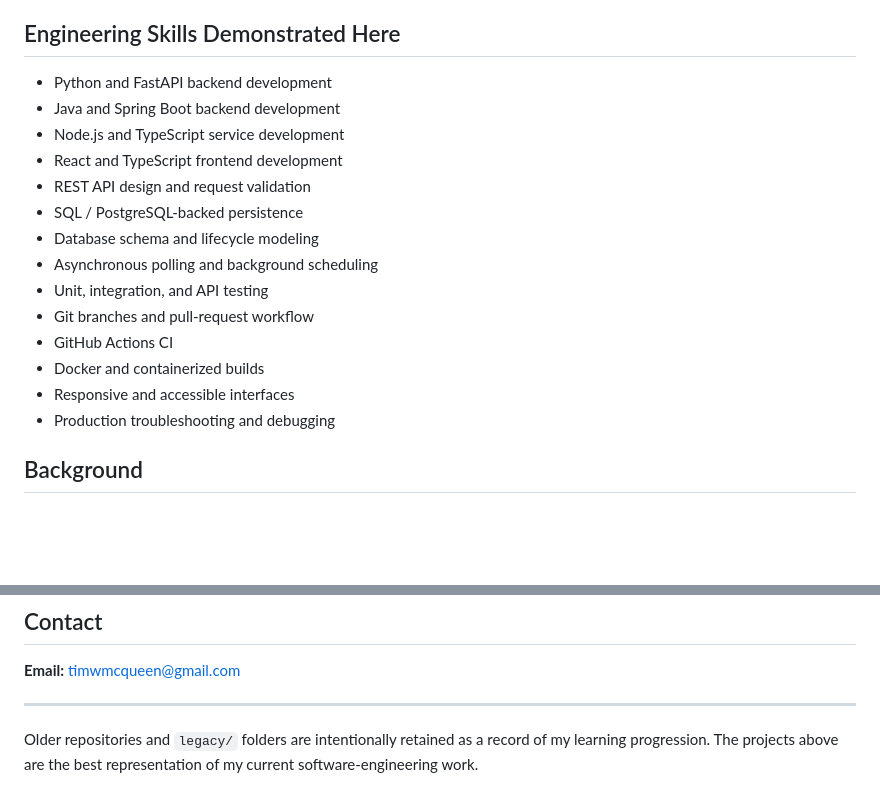
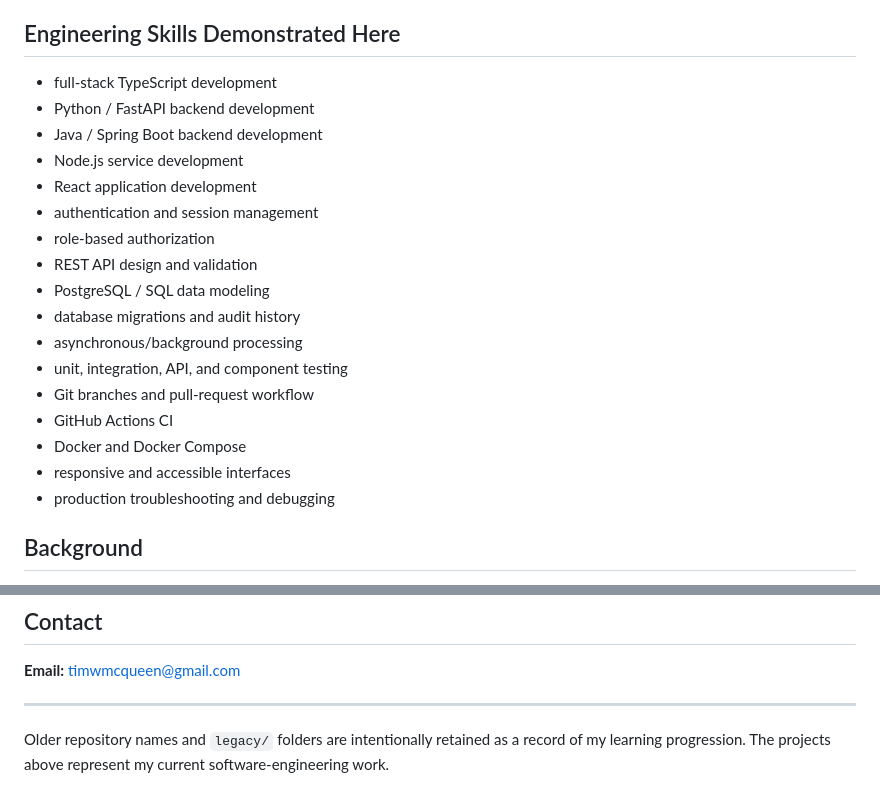
Before and after one commit to timwmcqueen/timwmcqueen, a Markdown page: README.md, 2 parts joined by grey strips. Drawn GitHub-style; blank space fills up the shorter version.

```diff
--- a/README.md
+++ b/README.md
@@ -66,20 +71,23 @@ Software supporting a real technology-services business, including support intak
 
 ## Engineering Skills Demonstrated Here
 
-- Python and FastAPI backend development
-- Java and Spring Boot backend development
-- Node.js and TypeScript service development
-- React and TypeScript frontend development
-- REST API design and request validation
-- SQL / PostgreSQL-backed persistence
-- Database schema and lifecycle modeling
-- Asynchronous polling and background scheduling
-- Unit, integration, and API testing
+- full-stack TypeScript development
+- Python / FastAPI backend development
+- Java / Spring Boot backend development
+- Node.js service development
+- React application development
+- authentication and session management
+- role-based authorization
+- REST API design and validation
+- PostgreSQL / SQL data modeling
+- database migrations and audit history
+- asynchronous/background processing
+- unit, integration, API, and component testing
 - Git branches and pull-request workflow
 - GitHub Actions CI
-- Docker and containerized builds
-- Responsive and accessible interfaces
-- Production troubleshooting and debugging
+- Docker and Docker Compose
+- responsive and accessible interfaces
+- production troubleshooting and debugging
 
 ## Background
 
@@ -98,4 +106,4 @@ I’m pursuing an **Entry-Level Software Engineer / Junior Software Developer**
 
 ---
 
-Older repositories and `legacy/` folders are intentionally retained as a record of my learning progression. The projects above are the best representation of my current software-engineering work.
+Older repository names and `legacy/` folders are intentionally retained as a record of my learning progression. The projects above represent my current software-engineering work.
```
Also changed, not shown: other parts of README.md (+35 -30 lines).
